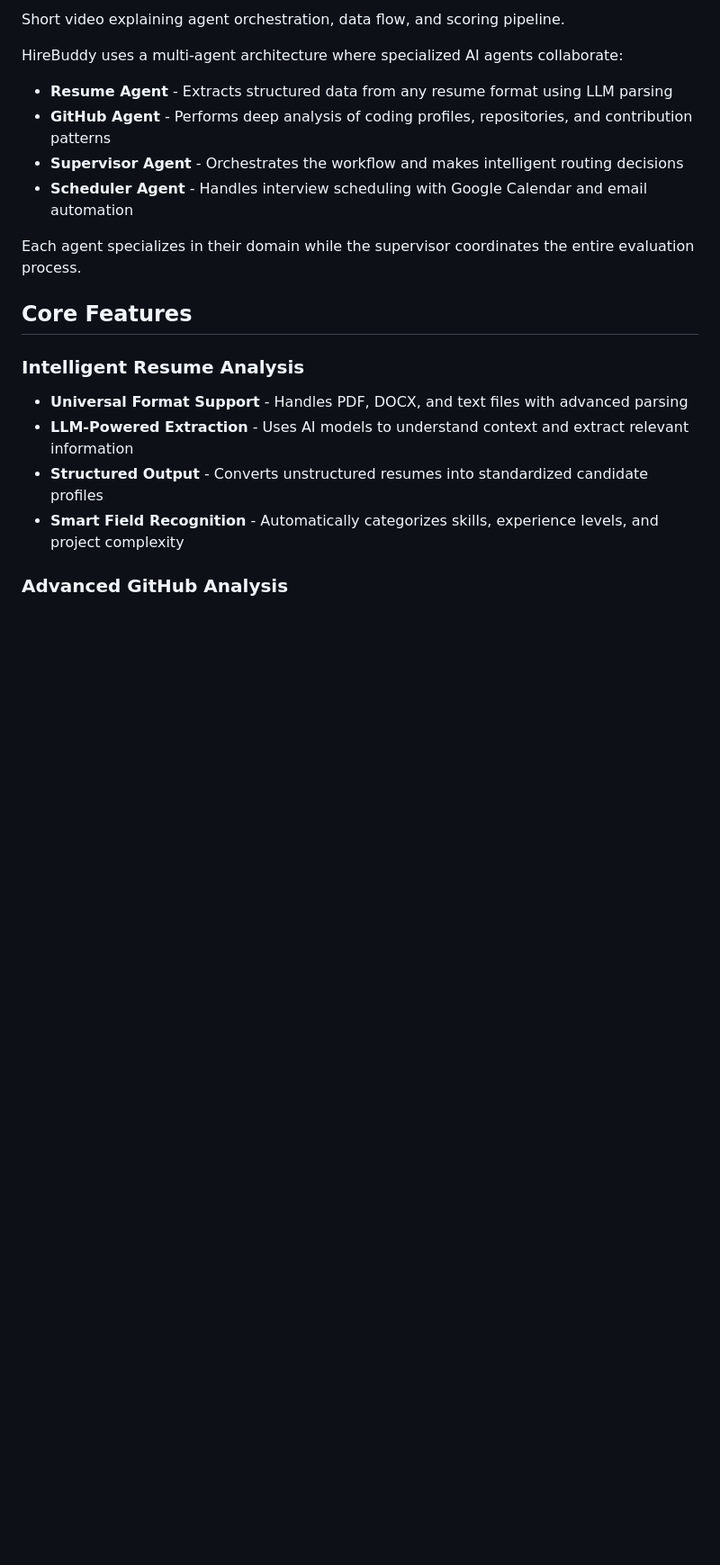
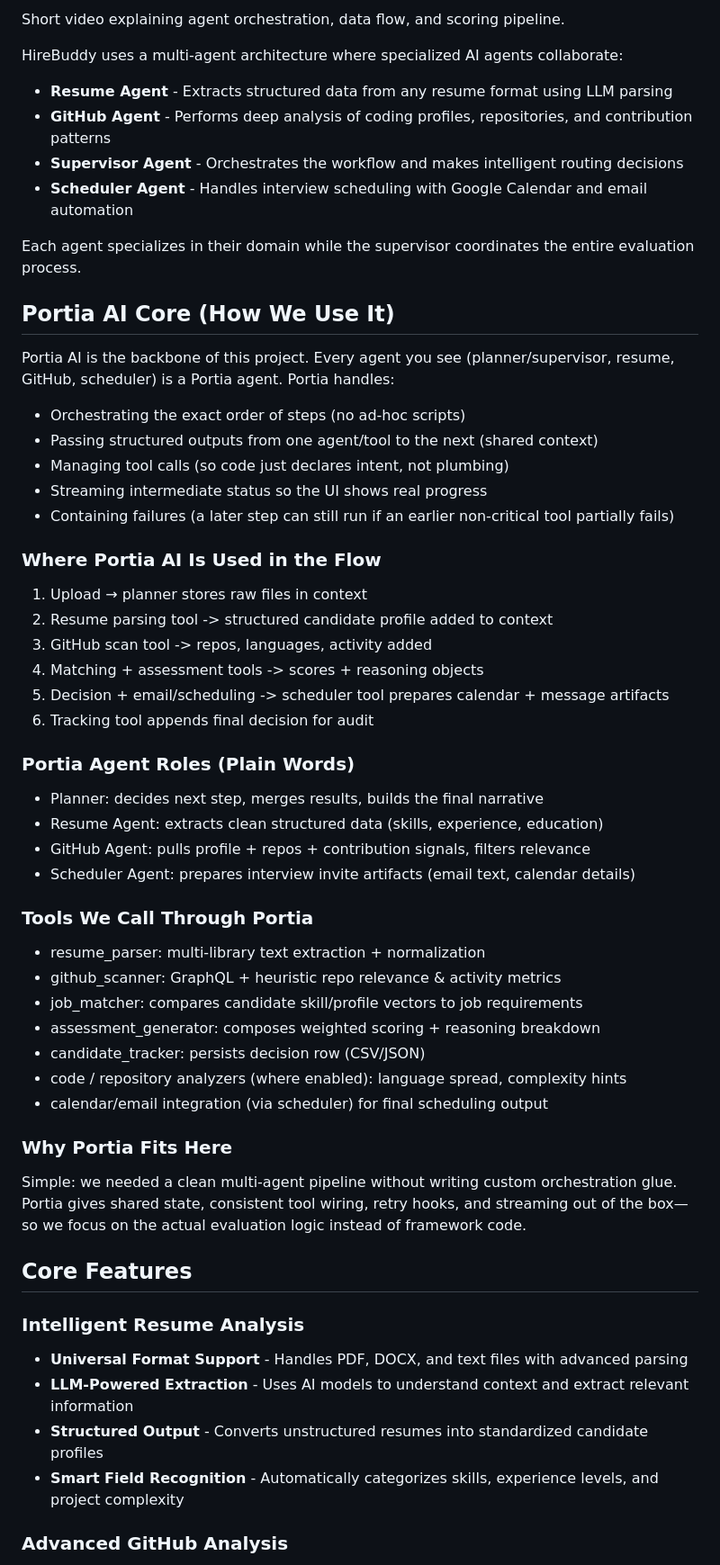
Before and after one commit to arunkukrety/hiring-buddy, a Markdown page: README.md, the part around the change printed below. Shown: that part at 90% size. Drawn GitHub-style; blank space fills up the shorter version.

Commit message:
updated readme, added portia AI usage

```diff
--- a/README.md
+++ b/README.md
@@ -42,6 +59,41 @@ HireBuddy uses a multi-agent architecture where specialized AI agents collaborat
 - **Scheduler Agent** - Handles interview scheduling with Google Calendar and email automation
 
 Each agent specializes in their domain while the supervisor coordinates the entire evaluation process.
+
+## Portia AI Core (How We Use It)
+
+Portia AI is the backbone of this project. Every agent you see (planner/supervisor, resume, GitHub, scheduler) is a Portia agent. Portia handles:
+- Orchestrating the exact order of steps (no ad‑hoc scripts)
+- Passing structured outputs from one agent/tool to the next (shared context)
+- Managing tool calls (so code just declares intent, not plumbing)
+- Streaming intermediate status so the UI shows real progress
+- Containing failures (a later step can still run if an earlier non‑critical tool partially fails)
+
+### Where Portia AI Is Used in the Flow
+1. Upload → planner stores raw files in context
+2. Resume parsing tool -> structured candidate profile added to context
+3. GitHub scan tool -> repos, languages, activity added
+4. Matching + assessment tools -> scores + reasoning objects
+5. Decision + email/scheduling -> scheduler tool prepares calendar + message artifacts
+6. Tracking tool appends final decision for audit
+
+### Portia Agent Roles (Plain Words)
+- Planner: decides next step, merges results, builds the final narrative
+- Resume Agent: extracts clean structured data (skills, experience, education)
+- GitHub Agent: pulls profile + repos + contribution signals, filters relevance
+- Scheduler Agent: prepares interview invite artifacts (email text, calendar details)
+
+### Tools We Call Through Portia
+- resume_parser: multi‑library text extraction + normalization
+- github_scanner: GraphQL + heuristic repo relevance & activity metrics
+- job_matcher: compares candidate skill/profile vectors to job requirements
+- assessment_generator: composes weighted scoring + reasoning breakdown
+- candidate_tracker: persists decision row (CSV/JSON)
+- code / repository analyzers (where enabled): language spread, complexity hints
+- calendar/email integration (via scheduler) for final scheduling output
+
+### Why Portia Fits Here
+Simple: we needed a clean multi‑agent pipeline without writing custom orchestration glue. Portia gives shared state, consistent tool wiring, retry hooks, and streaming out of the box—so we focus on the actual evaluation logic instead of framework code.
 
 ## Core Features
 
```
Also changed, not shown: other parts of README.md (+20 -3 lines).
